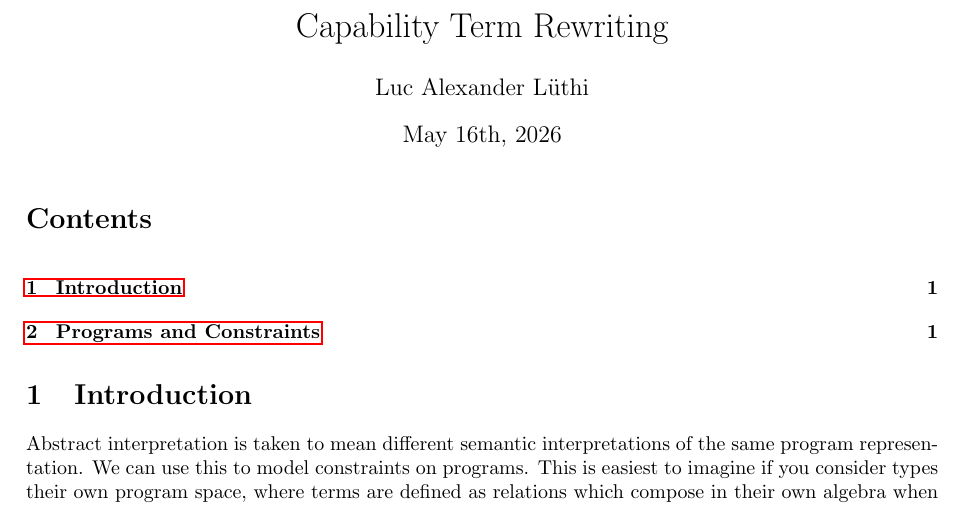
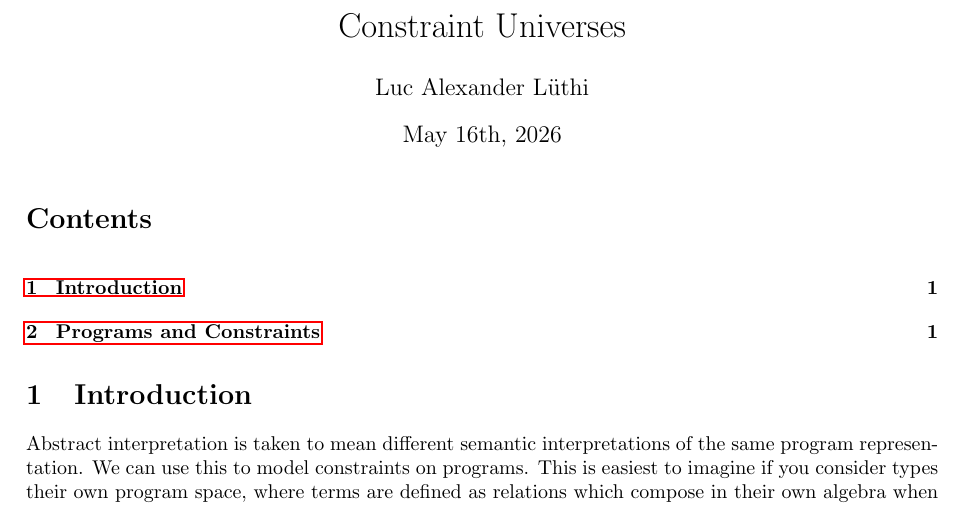
Before and after one commit to LucAlexander/field-notes, a LaTeX document (notes/constraint_universes.tex): part of the page, cut at the place of the change. Compiled offline with pdfLaTeX.

Commit message:
wrong title

```diff
--- a/notes/constraint_universes.tex
+++ b/notes/constraint_universes.tex
@@ -14,7 +14,7 @@
 \usepackage{fancyvrb}
 \usepackage[left=2.5cm,top=3cm,right=2.5cm,bottom=3cm,bindingoffset=0.5cm]{geometry}
 
-\title{Capability Term Rewriting}
+\title{Constraint Universes}
 \author{Luc Alexander L{\"u}thi}
 \date{May 16th, 2026}
 
```
